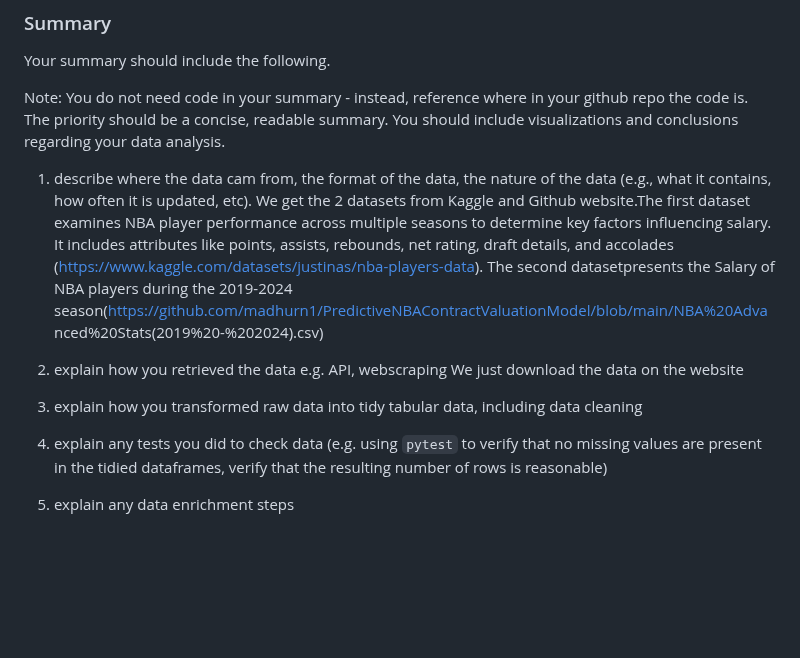
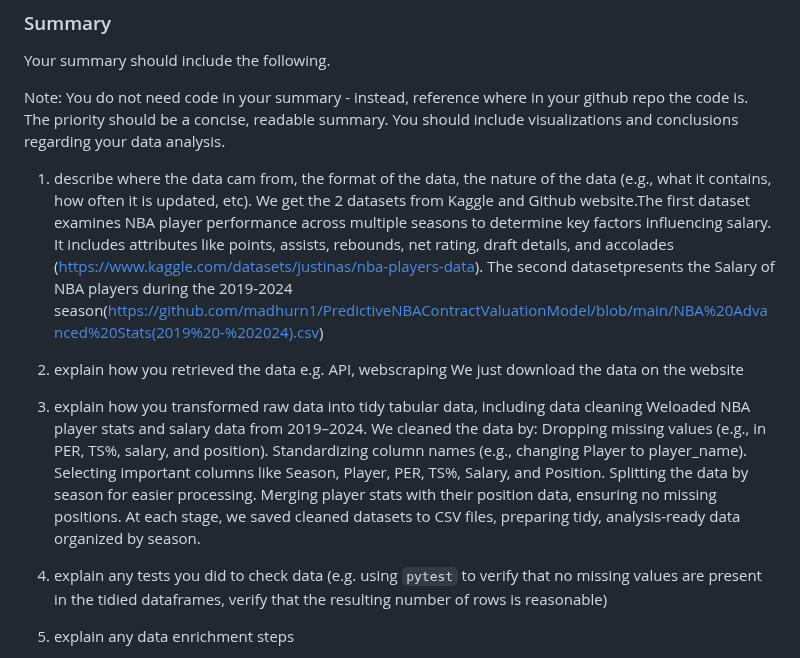
Before and after one commit to Ruiqi-Qian/NBA, a Markdown page: README.md, the part around the change. Rendered like a GitHub page; blank space fills up the shorter version.

```diff
--- a/README.md
+++ b/README.md
@@ -53,12 +53,18 @@ Your summary should include the following.
 Note: You do not need code in your summary - instead, reference where in your github repo the code is. The priority should be a concise, readable summary. You should include visualizations and conclusions regarding your data analysis.
 
 1. describe where the data cam from, the format of the data, the nature of the data (e.g., what it contains, how often it is updated, etc). We get the 2 datasets from Kaggle and Github website.The first dataset examines NBA player performance across multiple seasons to determine key factors influencing salary. It includes attributes like points, assists, rebounds, net
-rating, draft details, and accolades (https://www.kaggle.com/datasets/justinas/nba-players-data). The second datasetpresents the Salary of NBA players during the 2019-2024 season(https://github.com/madhurn1/PredictiveNBAContractValuationModel/blob/main/NBA%20Adva
-nced%20Stats(2019%20-%202024).csv)
+rating, draft details, and accolades (https://www.kaggle.com/datasets/justinas/nba-players-data). The second datasetpresents the Salary of NBA players during the 2019-2024 season(https://github.com/madhurn1/PredictiveNBAContractValuationModel/blob/main/NBA%20Advanced%20Stats(2019%20-%202024).csv)
 
 2. explain how you retrieved the data e.g. API, webscraping    We just download the data on the website
 
-3. explain how you transformed raw data into tidy tabular data, including data cleaning
+3. explain how you transformed raw data into tidy tabular data, including data cleaning Weloaded NBA player stats and salary data from 2019–2024.
+We cleaned the data by:
+Dropping missing values (e.g., in PER, TS%, salary, and position).
+Standardizing column names (e.g., changing Player to player_name).
+Selecting important columns like Season, Player, PER, TS%, Salary, and Position.
+Splitting the data by season for easier processing.
+Merging player stats with their position data, ensuring no missing positions.
+At each stage, we saved cleaned datasets to CSV files, preparing tidy, analysis-ready data organized by season.
 
 4. explain any tests you did to check data (e.g. using `pytest` to verify that no missing values are present in the tidied dataframes, verify that the resulting number of rows is reasonable)
 
```
